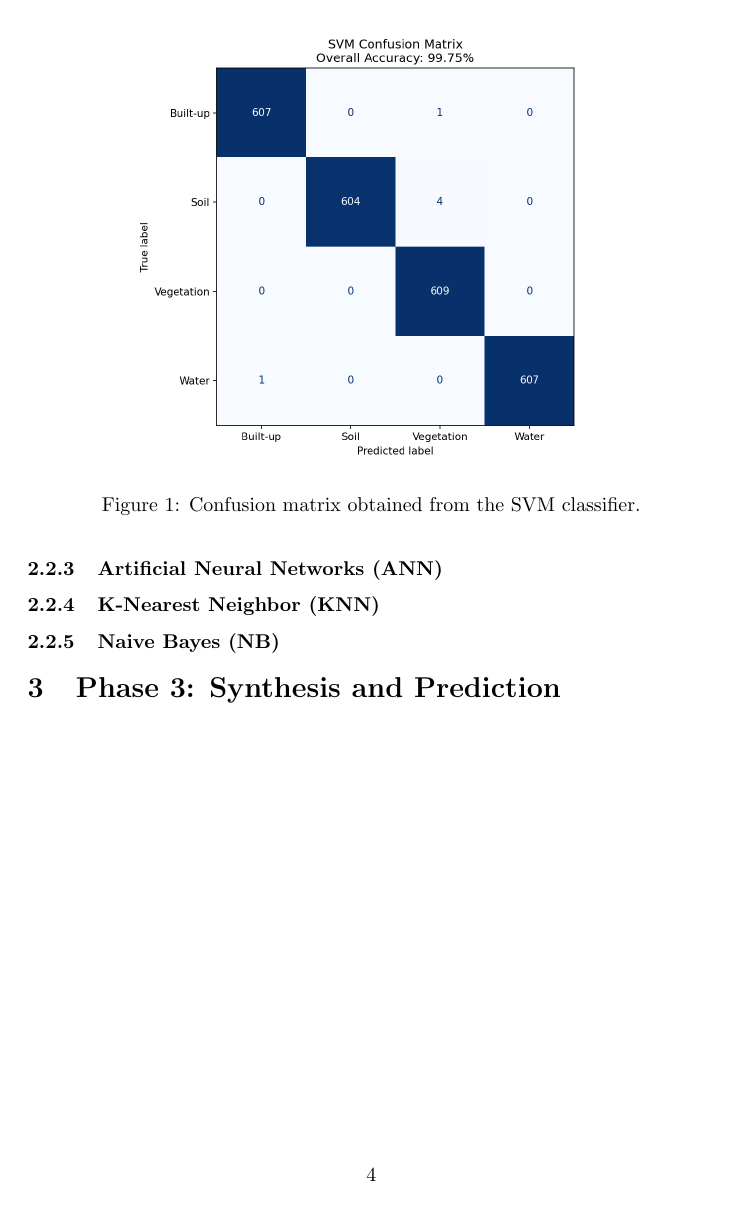
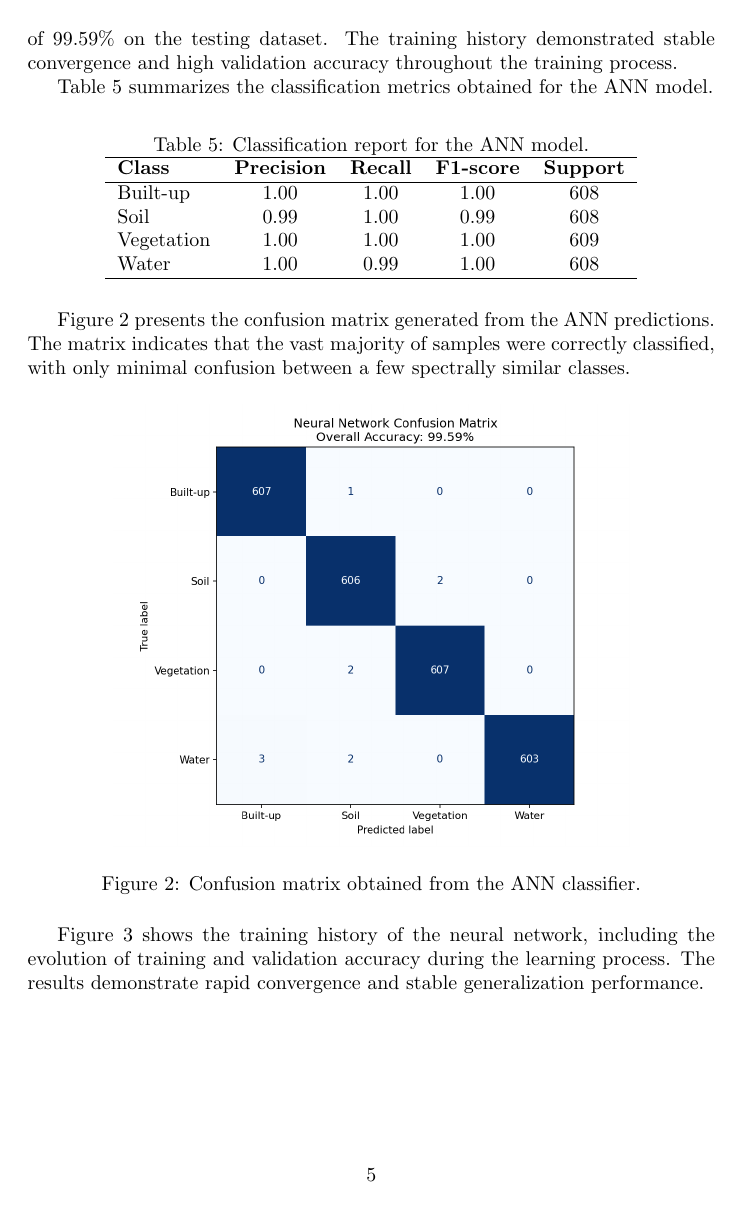
Before and after one commit to Vante52/kakhovka-postevent-satellite-ml-classification, a LaTeX document (docs/main.tex): page 4 of 4 before the commit and page 5 of 6 after it. Compiled offline with pdfLaTeX.

Commit message:
docs(ANN): se agrega reporte actualizado

```diff
--- a/docs/main.tex
+++ b/docs/main.tex
@@ -1,5 +1,6 @@
 \documentclass{article}
 \usepackage{graphicx} % Required for inserting images
+\usepackage{float}
 
 \title{Final Project EDT}
 \author{Santiago Chitiva \\ Valeria Caycedo \\ Samuel Campos \\ Erick Salazar \\ Juan E. Díaz}
@@ -170,0 +186,33 @@ baseline for comparison with the other machine learning approaches evaluated in
+The model was trained for 50 epochs and achieved a final Overall Accuracy of 99.59\% on the testing dataset. The training history demonstrated stable
+convergence and high validation accuracy throughout the training process.
+
+Table~\ref{tab:ann_results} summarizes the classification metrics obtained for the ANN model.
+
+\begin{table}[h]
+    \centering
+    \caption{Classification report for the ANN model.}
+    \label{tab:ann_results}
+    \begin{tabular}{lcccc}
+        \hline
+        \textbf{Class} & \textbf{Precision} & \textbf{Recall} & \textbf{F1-score} & \textbf{Support} \\
+        \hline
+        Built-up   & 1.00 & 1.00 & 1.00 & 608 \\
+        Soil       & 0.99 & 1.00 & 0.99 & 608 \\
+        Vegetation & 1.00 & 1.00 & 1.00 & 609 \\
+        Water      & 1.00 & 0.99 & 1.00 & 608 \\
+        \hline
+    \end{tabular}
+\end{table}
+
+Figure~\ref{fig:ann_cm} presents the confusion matrix generated from the ANN predictions. The matrix indicates that the vast majority of samples were
+correctly classified, with only minimal confusion between a few spectrally similar classes.
+
+\begin{figure}[H]
+    \centering
+    \includegraphics[width=0.75\linewidth]{figures/nn_confusion_matrix.png}
+    \caption{Confusion matrix obtained from the ANN classifier.}
+    \label{fig:ann_cm}
+\end{figure}
+
+Figure~\ref{fig:ann_history} shows the training history of the neural network, including the evolution of training and validation accuracy during the
+learning process. The results demonstrate rapid convergence and stable generalization performance.
```
Also changed, not shown: docs/figures/nn_confusion_matrix.png, docs/figures/nn_training_history.png, docs/reporte.pdf, docs/main.tex (27 more changed lines).
